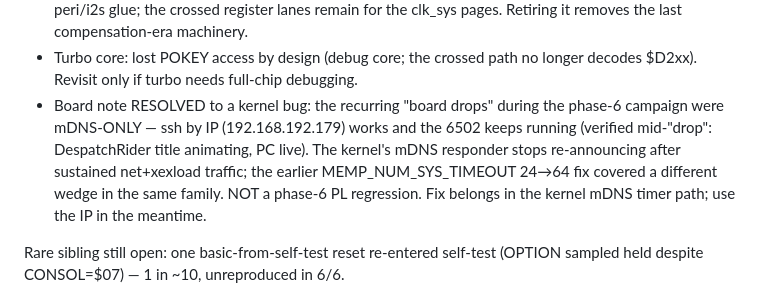
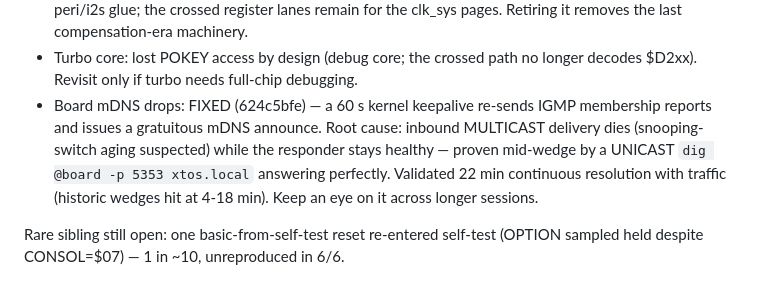
Before and after one commit to ThrudTheBarbarian/fpga-xt, a Markdown page: docs/NextSteps.md, the part around the change. GitHub-like rendering.

Commit message:
NextSteps: mdns keepalive validated -- 22 min continuous resolution

```diff
--- a/docs/NextSteps.md
+++ b/docs/NextSteps.md
@@ -23,14 +23,13 @@ Open:
   compensation-era machinery.
 - Turbo core: lost POKEY access by design (debug core; the crossed path no
   longer decodes $D2xx).  Revisit only if turbo needs full-chip debugging.
-- Board note RESOLVED to a kernel bug: the recurring "board drops" during
-  the phase-6 campaign were mDNS-ONLY — ssh by IP (192.168.192.179) works
-  and the 6502 keeps running (verified mid-"drop": DespatchRider title
-  animating, PC live).  The kernel's mDNS responder stops re-announcing
-  after sustained net+xexload traffic; the earlier MEMP_NUM_SYS_TIMEOUT
-  24→64 fix covered a different wedge in the same family.  NOT a phase-6
-  PL regression.  Fix belongs in the kernel mDNS timer path; use the IP
-  in the meantime.
+- Board mDNS drops: FIXED (624c5bfe) — a 60 s kernel keepalive re-sends
+  IGMP membership reports and issues a gratuitous mDNS announce.  Root
+  cause: inbound MULTICAST delivery dies (snooping-switch aging suspected)
+  while the responder stays healthy — proven mid-wedge by a UNICAST
+  `dig @board -p 5353 xtos.local` answering perfectly.  Validated 22 min
+  continuous resolution with traffic (historic wedges hit at 4-18 min).
+  Keep an eye on it across longer sessions.
 
 Rare sibling still open: one basic-from-self-test reset re-entered self-test
 (OPTION sampled held despite CONSOL=$07) — 1 in ~10, unreproduced in 6/6.
```
